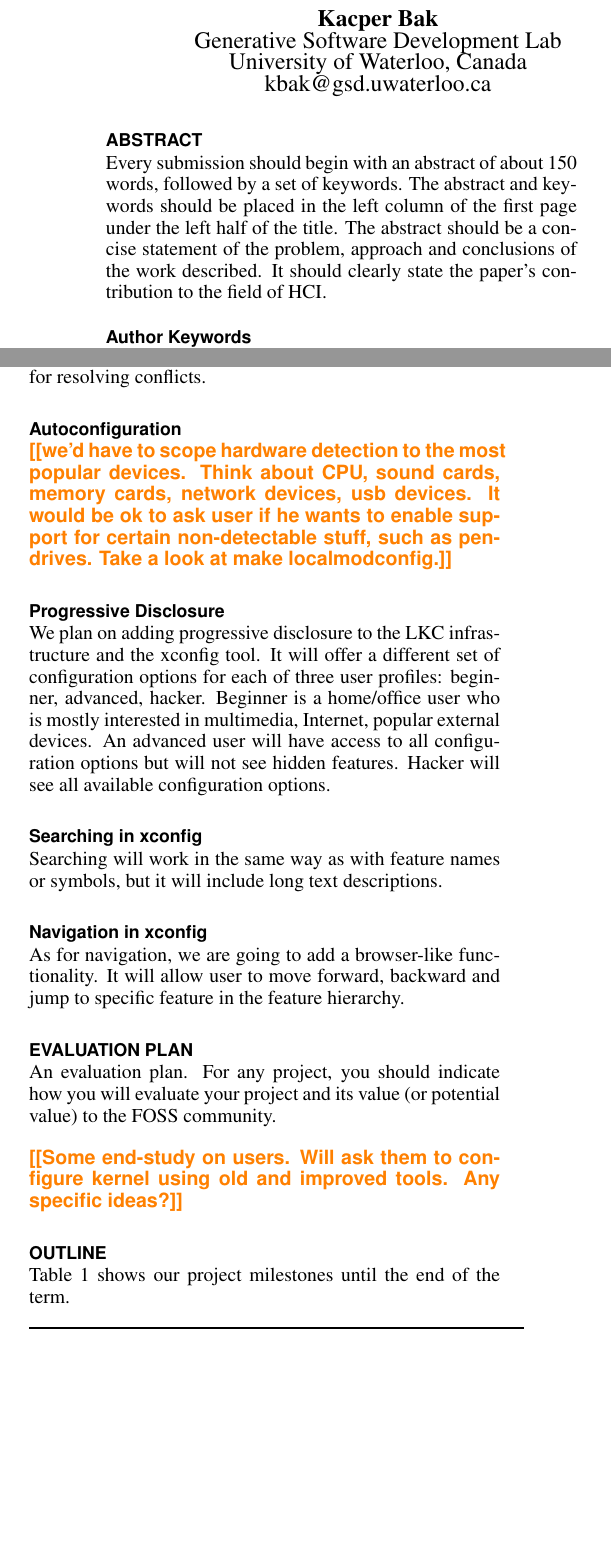
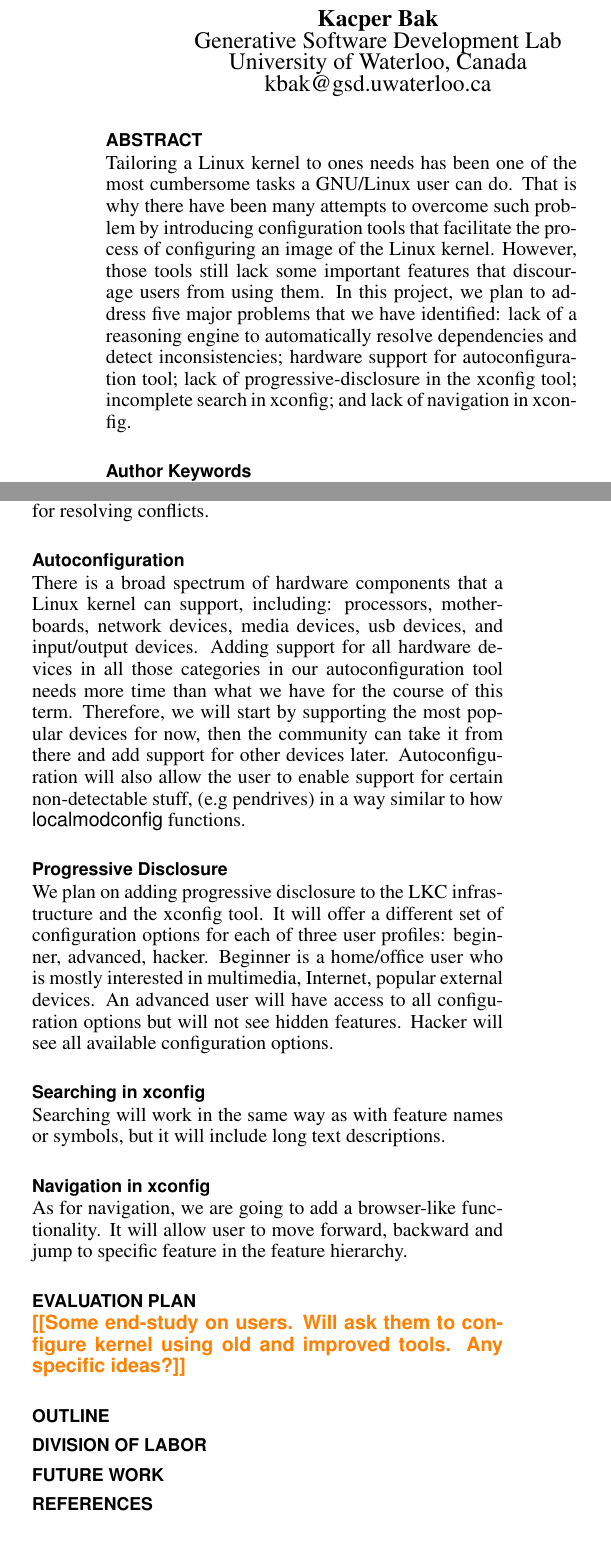
Before and after one commit to kbak/lkc, a LaTeX document (proposal/doc.tex): two parts of the columns of pages 1 and 2 of 3, joined at a grey line, cut so that both start at the same text, the shorter picture padded with empty space. Compiled offline with pdfLaTeX.

Commit message:
my stuff

```diff
--- a/proposal/doc.tex
+++ b/proposal/doc.tex
@@ -58,12 +58,7 @@ breaklinks=true,
 \maketitle
 
 \begin{abstract}
-  Every submission should begin with an abstract of about 150 words,
-followed by a set of keywords. The abstract and keywords should be
-placed in the left column of the first page under the left half of the
-title. The abstract should be a concise statement of the problem,
-approach and conclusions of the work described.  It should clearly
-state the paper's contribution to the field of HCI.
+Tailoring a Linux kernel to ones needs has been one of the most cumbersome tasks a GNU/Linux user can do. That is why there have been many attempts to overcome such problem by introducing configuration tools that facilitate the process of configuring an image of the Linux kernel. However, those tools still lack some important features that discourage users from using them. In this project, we plan to address five major problems that we have identified: lack of a reasoning engine to automatically resolve dependencies and detect inconsistencies; hardware support for autoconfiguration tool; lack of progressive-disclosure in the xconfig tool; incomplete search in xconfig; and lack of navigation in xconfig.
 \end{abstract}
 
 \keywords{\docKeywords}
@@ -105,7 +100,7 @@ We are going to use one of available SAT-solvers to reason upon kernel configura
 
 \subsection{Autoconfiguration}
 
-\todo{we'd have to scope hardware detection to the most popular devices. Think about CPU, sound cards, memory cards, network devices, usb devices. It would be ok to ask user if he wants to enable support for certain non-detectable stuff, such as pendrives. Take a look at make localmodconfig.}
+There is a broad spectrum of hardware components that a Linux kernel can support, including: processors, motherboards, network devices, media devices, usb devices, and input/output devices. Adding support for all hardware devices in all those categories in our autoconfiguration tool needs more time than what we have for the course of this term. Therefore, we will start by supporting the most popular devices for now, then the community can take it from there and add support for other devices later. Autoconfiguration will also allow the user to enable support for certain non-detectable stuff, (e.g pendrives) in a way similar to how \textsf{localmodconfig} functions.
 
 \subsection{Progressive Disclosure}
 
@@ -121,12 +116,9 @@ As for navigation, we are going to add a browser-like functionality. It will all
 
 \section{Evaluation Plan}
 
-An evaluation plan. For any project, you should indicate how you will evaluate your project and its value (or potential value) to the FOSS community.
-
 \todo{Some end-study on users. Will ask them to configure kernel using old and improved tools. Any specific ideas?}
 
 \section{Outline}
-Table \ref{tab:outline} shows our project milestones until the end of the term.
 
 \begin{table}[!h]
 \centering
```
Also changed, not shown: proposal/doc.tex (3 more changed lines).
